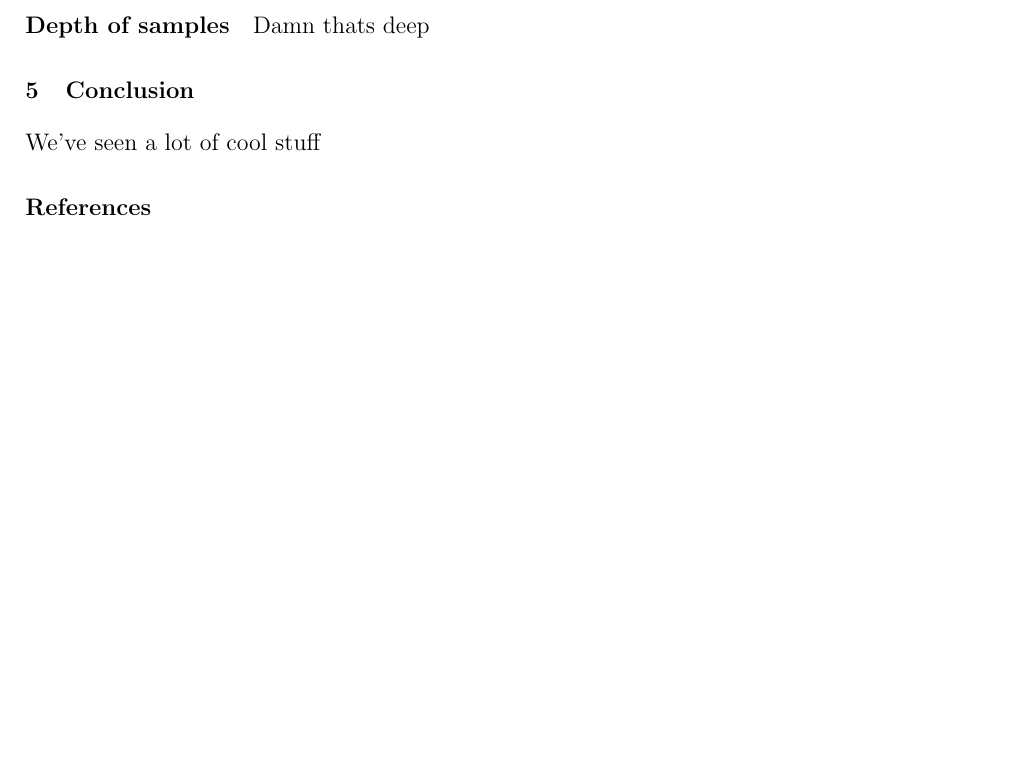
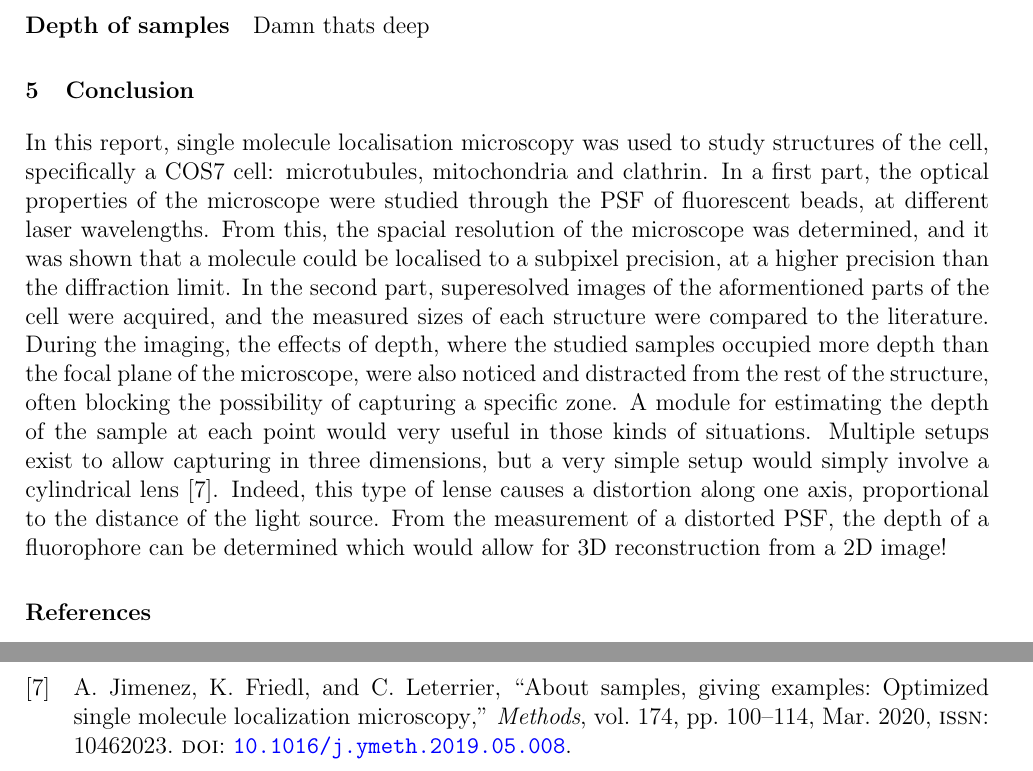
Before and after one commit to TomVdt/TPIII, a LaTeX document (03-microscopie-fluorescence/rapport.tex, which reads 03-microscopie-fluorescence/sections/4-conclusion.tex): part of page 9 of 9 before the commit and two parts of pages 9 and 10 of 10 after it, the two joined at a grey line, cut so that both start at the same text, the shorter picture padded with empty space. Compiled offline with pdfLaTeX.

Commit message:
hmm yes conclusion

```diff
--- a/03-microscopie-fluorescence/sections/4-conclusion.tex
+++ b/03-microscopie-fluorescence/sections/4-conclusion.tex
@@ -1,2 +1,3 @@
 \section{Conclusion}
-We've seen a lot of cool stuff
+In this report, single molecule localisation microscopy was used to study structures of the cell, specifically a COS7 cell: microtubules, mitochondria and clathrin. In a first part, the optical properties of the microscope were studied through the PSF of fluorescent beads, at different laser wavelengths. From this, the spacial resolution of the microscope was determined, and it was shown that a molecule could be localised to a subpixel precision, at a higher precision than the diffraction limit. In the second part, superesolved images of the aformentioned parts of the cell were acquired, and the measured sizes of each structure were compared to the literature.
+During the imaging, the effects of depth, where the studied samples occupied more depth than the focal plane of the microscope, were also noticed and distracted from the rest of the structure, often blocking the possibility of capturing a specific zone. A module for estimating the depth of the sample at each point would very useful in those kinds of situations. Multiple setups exist to allow capturing in three dimensions, but a very simple setup would simply involve a cylindrical lens \cite{jimenez_about_2020}. Indeed, this type of lense causes a distortion along one axis, proportional to the distance of the light source. From the measurement of a distorted PSF, the depth of a fluorophore can be determined which would allow for 3D reconstruction from a 2D image!
```
